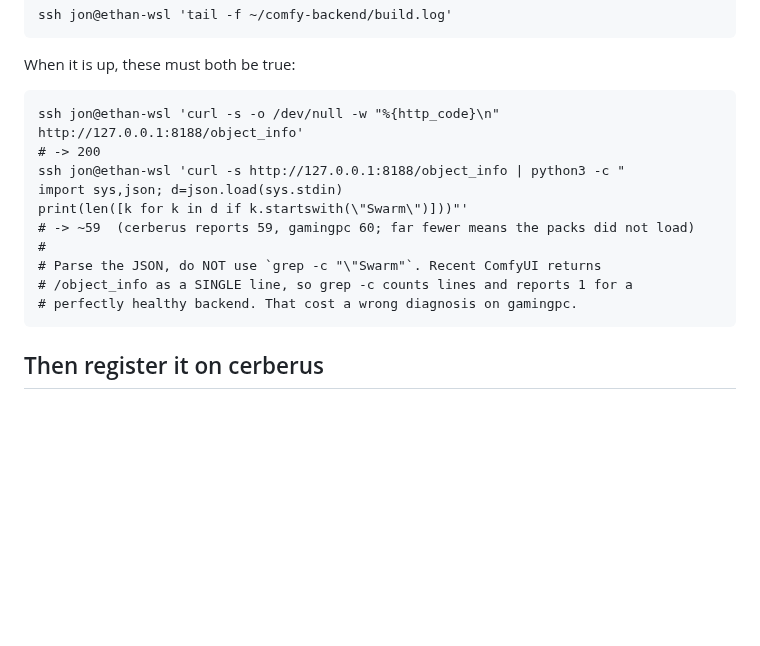
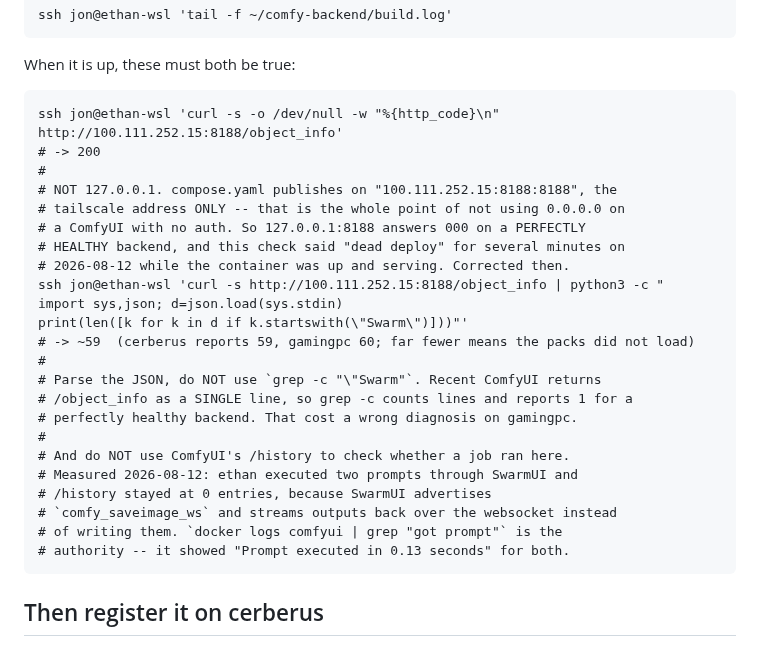
Before and after one commit to jonpastore/comfyui-music-to-video, a Markdown page: ETHAN-CONTINUE.md, the part around the change. Rendered like a GitHub page; blank space fills up the shorter version.

```diff
--- a/ETHAN-CONTINUE.md
+++ b/ETHAN-CONTINUE.md
@@ -113,9 +113,15 @@ Watch it:
 
 When it is up, these must both be true:
 
-    ssh jon@ethan-wsl 'curl -s -o /dev/null -w "%{http_code}\n" http://127.0.0.1:8188/object_info'
+    ssh jon@ethan-wsl 'curl -s -o /dev/null -w "%{http_code}\n" http://100.111.252.15:8188/object_info'
     # -> 200
-    ssh jon@ethan-wsl 'curl -s http://127.0.0.1:8188/object_info | python3 -c "
+    #
+    # NOT 127.0.0.1. compose.yaml publishes on "100.111.252.15:8188:8188", the
+    # tailscale address ONLY -- that is the whole point of not using 0.0.0.0 on
+    # a ComfyUI with no auth. So 127.0.0.1:8188 answers 000 on a PERFECTLY
+    # HEALTHY backend, and this check said "dead deploy" for several minutes on
+    # 2026-08-12 while the container was up and serving. Corrected then.
+    ssh jon@ethan-wsl 'curl -s http://100.111.252.15:8188/object_info | python3 -c "
     import sys,json; d=json.load(sys.stdin)
     print(len([k for k in d if k.startswith(\"Swarm\")]))"'
     # -> ~59  (cerberus reports 59, gamingpc 60; far fewer means the packs did not load)
@@ -123,6 +129,13 @@ When it is up, these must both be true:
     # Parse the JSON, do NOT use `grep -c "\"Swarm"`. Recent ComfyUI returns
     # /object_info as a SINGLE line, so grep -c counts lines and reports 1 for a
     # perfectly healthy backend. That cost a wrong diagnosis on gamingpc.
+    #
+    # And do NOT use ComfyUI's /history to check whether a job ran here.
+    # Measured 2026-08-12: ethan executed two prompts through SwarmUI and
+    # /history stayed at 0 entries, because SwarmUI advertises
+    # `comfy_saveimage_ws` and streams outputs back over the websocket instead
+    # of writing them. `docker logs comfyui | grep "got prompt"` is the
+    # authority -- it showed "Prompt executed in 0.13 seconds" for both.
 
 ## Then register it on cerberus
 
```
Also changed, not shown: SESSIONS.md (+44 -1 lines).
